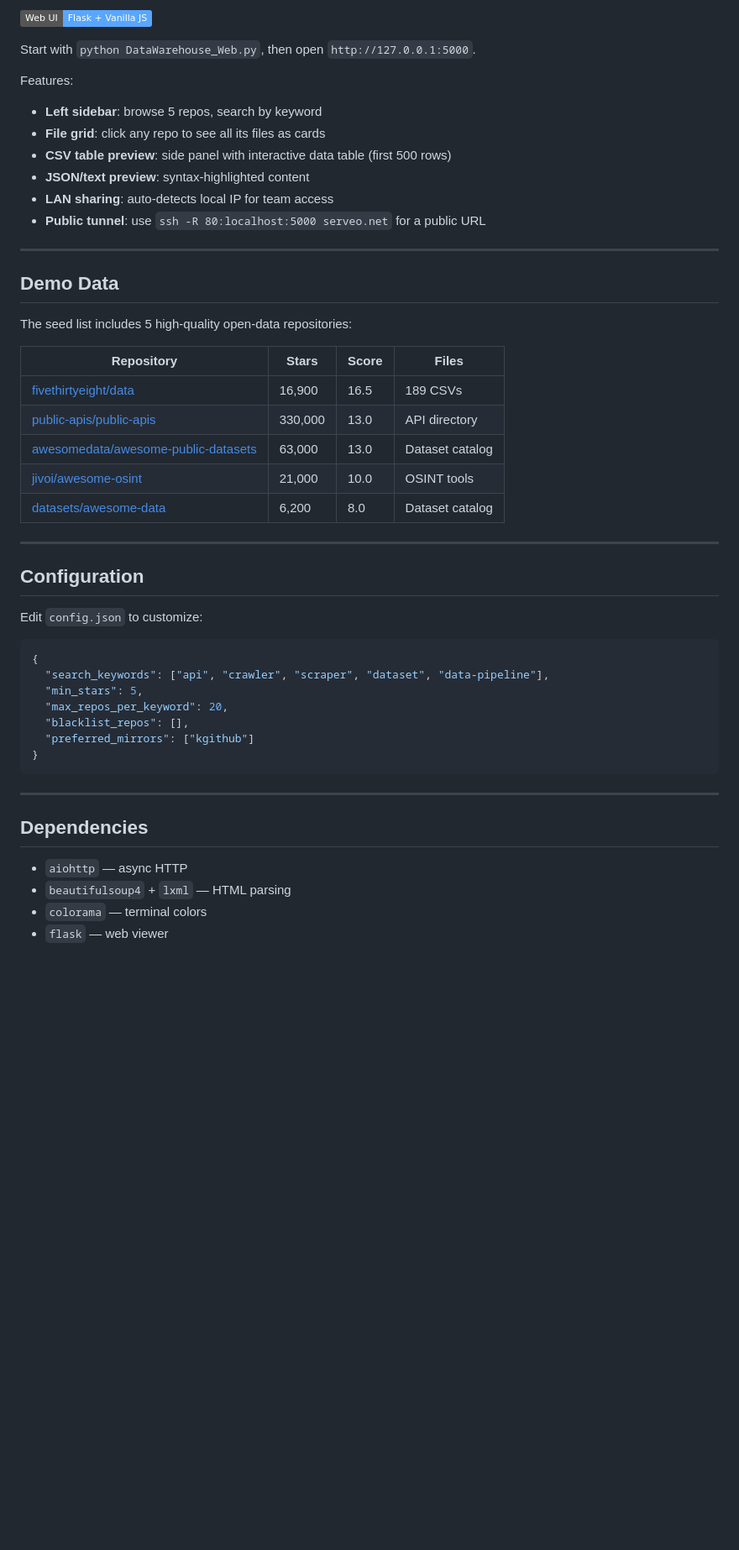
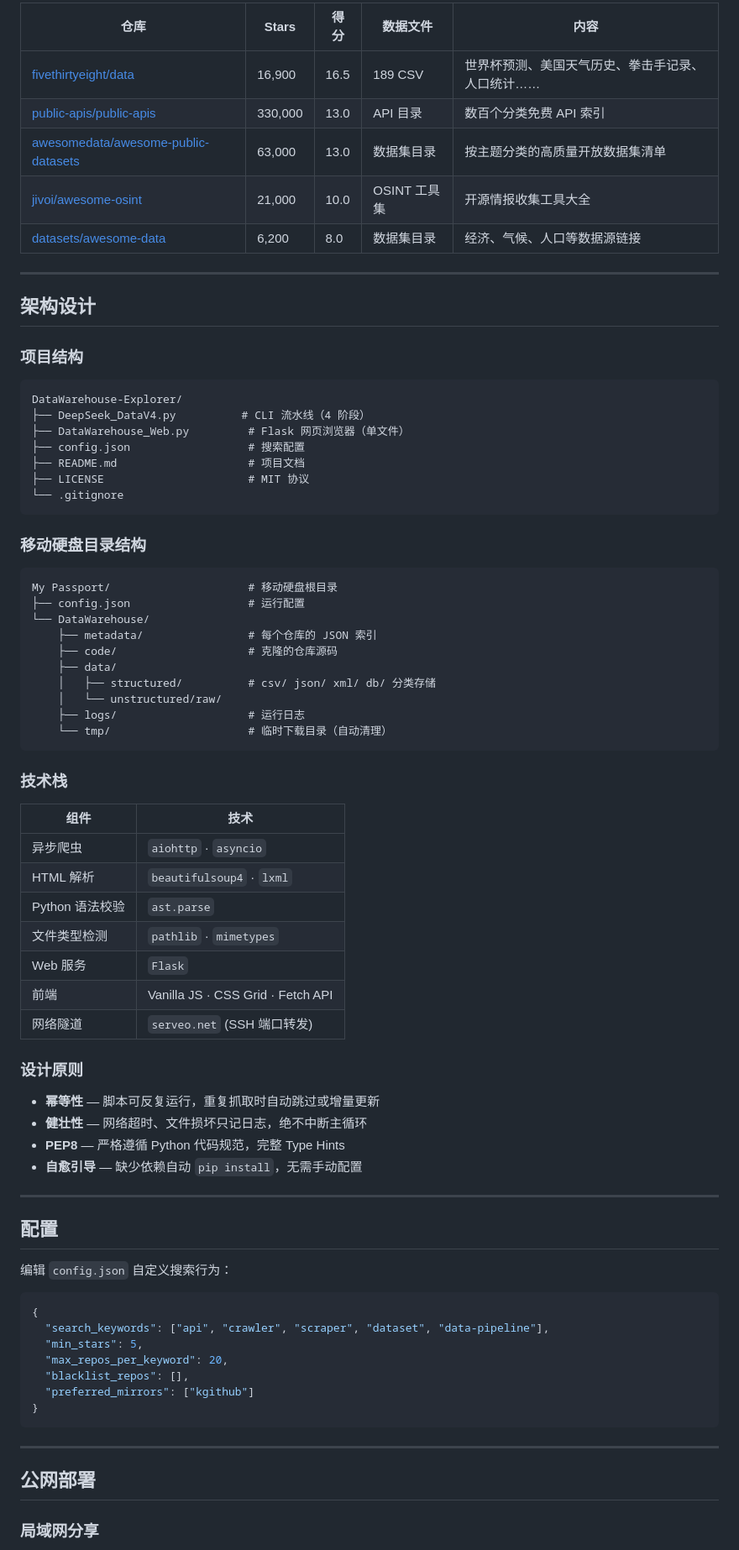
Before and after one commit to symmetryseeker/DataWarehouse-Explorer, a Markdown page: README.md, the part around one of its changes. Shown at 84% size. GitHub-like rendering; badges without logos; blank space fills up the shorter version.

Commit message:
Complete Chinese README with full project documentation
Co-Authored-By: Claude Opus 4.7 <noreply@anthropic.com>

````diff
--- a/README.md
+++ b/README.md
@@ -95,35 +101,67 @@ DS4> /quit
 
-![Web UI](https://img.shields.io/badge/Web_UI-Flask%20%2B%20Vanilla_JS-58a6ff)
-
-Start with `python DataWarehouse_Web.py`, then open `http://127.0.0.1:5000`.
-
-Features:
-- **Left sidebar**: browse 5 repos, search by keyword
-- **File grid**: click any repo to see all its files as cards
-- **CSV table preview**: side panel with interactive data table (first 500 rows)
-- **JSON/text preview**: syntax-highlighted content
-- **LAN sharing**: auto-detects local IP for team access
-- **Public tunnel**: use `ssh -R 80:localhost:5000 serveo.net` for a public URL
+| 仓库 | Stars | 得分 | 数据文件 | 内容 |
+|------|-------|------|----------|------|
+| [fivethirtyeight/data](https://github.com/fivethirtyeight/data) | 16,900 | 16.5 | 189 CSV | 世界杯预测、美国天气历史、拳击手记录、人口统计…… |
+| [public-apis/public-apis](https://github.com/public-apis/public-apis) | 330,000 | 13.0 | API 目录 | 数百个分类免费 API 索引 |
+| [awesomedata/awesome-public-datasets](https://github.com/awesomedata/awesome-public-datasets) | 63,000 | 13.0 | 数据集目录 | 按主题分类的高质量开放数据集清单 |
+| [jivoi/awesome-osint](https://github.com/jivoi/awesome-osint) | 21,000 | 10.0 | OSINT 工具集 | 开源情报收集工具大全 |
+| [datasets/awesome-data](https://github.com/datasets/awesome-data) | 6,200 | 8.0 | 数据集目录 | 经济、气候、人口等数据源链接 |
 
 ---
 
-## Demo Data
+## 架构设计
 
-The seed list includes 5 high-quality open-data repositories:
+### 项目结构
 
-| Repository | Stars | Score | Files |
-|-----------|-------|-------|-------|
-| [fivethirtyeight/data](https://github.com/fivethirtyeight/data) | 16,900 | 16.5 | 189 CSVs |
-| [public-apis/public-apis](https://github.com/public-apis/public-apis) | 330,000 | 13.0 | API directory |
-| [awesomedata/awesome-public-datasets](https://github.com/awesomedata/awesome-public-datasets) | 63,000 | 13.0 | Dataset catalog |
-| [jivoi/awesome-osint](https://github.com/jivoi/awesome-osint) | 21,000 | 10.0 | OSINT tools |
-| [datasets/awesome-data](https://github.com/datasets/awesome-data) | 6,200 | 8.0 | Dataset catalog |
+```
+DataWarehouse-Explorer/
+├── DeepSeek_DataV4.py          # CLI 流水线（4 阶段）
+├── DataWarehouse_Web.py         # Flask 网页浏览器（单文件）
+├── config.json                  # 搜索配置
+├── README.md                    # 项目文档
+├── LICENSE                      # MIT 协议
+└── .gitignore
+```
+
+### 移动硬盘目录结构
+
+```
+My Passport/                     # 移动硬盘根目录
+├── config.json                  # 运行配置
+└── DataWarehouse/
+    ├── metadata/                # 每个仓库的 JSON 索引
+    ├── code/                    # 克隆的仓库源码
+    ├── data/
+    │   ├── structured/          # csv/ json/ xml/ db/ 分类存储
+    │   └── unstructured/raw/
+    ├── logs/                    # 运行日志
+    └── tmp/                     # 临时下载目录（自动清理）
+```
+
+### 技术栈
+
+| 组件 | 技术 |
+|------|------|
+| 异步爬虫 | `aiohttp` · `asyncio` |
+| HTML 解析 | `beautifulsoup4` · `lxml` |
+| Python 语法校验 | `ast.parse` |
+| 文件类型检测 | `pathlib` · `mimetypes` |
+| Web 服务 | `Flask` |
+| 前端 | Vanilla JS · CSS Grid · Fetch API |
+| 网络隧道 | `serveo.net` (SSH 端口转发) |
+
+### 设计原则
+
+- **幂等性** — 脚本可反复运行，重复抓取时自动跳过或增量更新
+- **健壮性** — 网络超时、文件损坏只记日志，绝不中断主循环
+- **PEP8** — 严格遵循 Python 代码规范，完整 Type Hints
+- **自愈引导** — 缺少依赖自动 `pip install`，无需手动配置
 
 ---
 
-## Configuration
+## 配置
 
-Edit `config.json` to customize:
+编辑 `config.json` 自定义搜索行为：
 
 ```json
 {
@@ -137,10 +175,7 @@ Edit `config.json` to customize:
 
 ---
 
-## Dependencies
+## 公网部署
 
-- `aiohttp` — async HTTP
-- `beautifulsoup4` + `lxml` — HTML parsing
-- `colorama` — terminal colors
-- `flask` — web viewer
+### 局域网分享
 
````
Also changed, not shown: other parts of README.md (+100 -56 lines).
